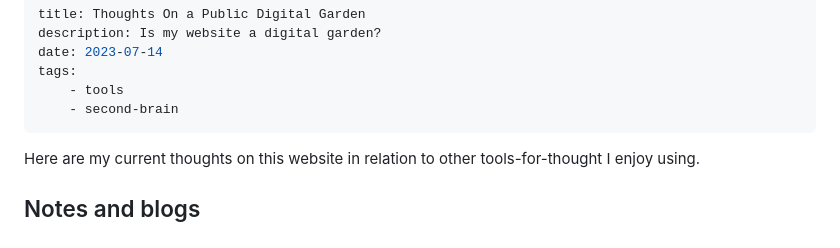
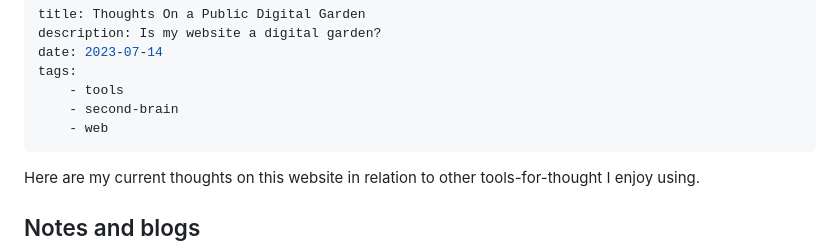
Before and after one commit to mstcgalis/personal-website, a Markdown page: content/posts/public-digital-garden.md, the part around the change. Rendered like a GitHub page.

Commit message:
added tag

```diff
--- a/content/posts/public-digital-garden.md
+++ b/content/posts/public-digital-garden.md
@@ -5,6 +5,7 @@ date: 2023-07-14
 tags:
     - tools
     - second-brain
+    - web
 ---
 Here are my current thoughts on this website in relation to other tools-for-thought I enjoy using.
 
```
